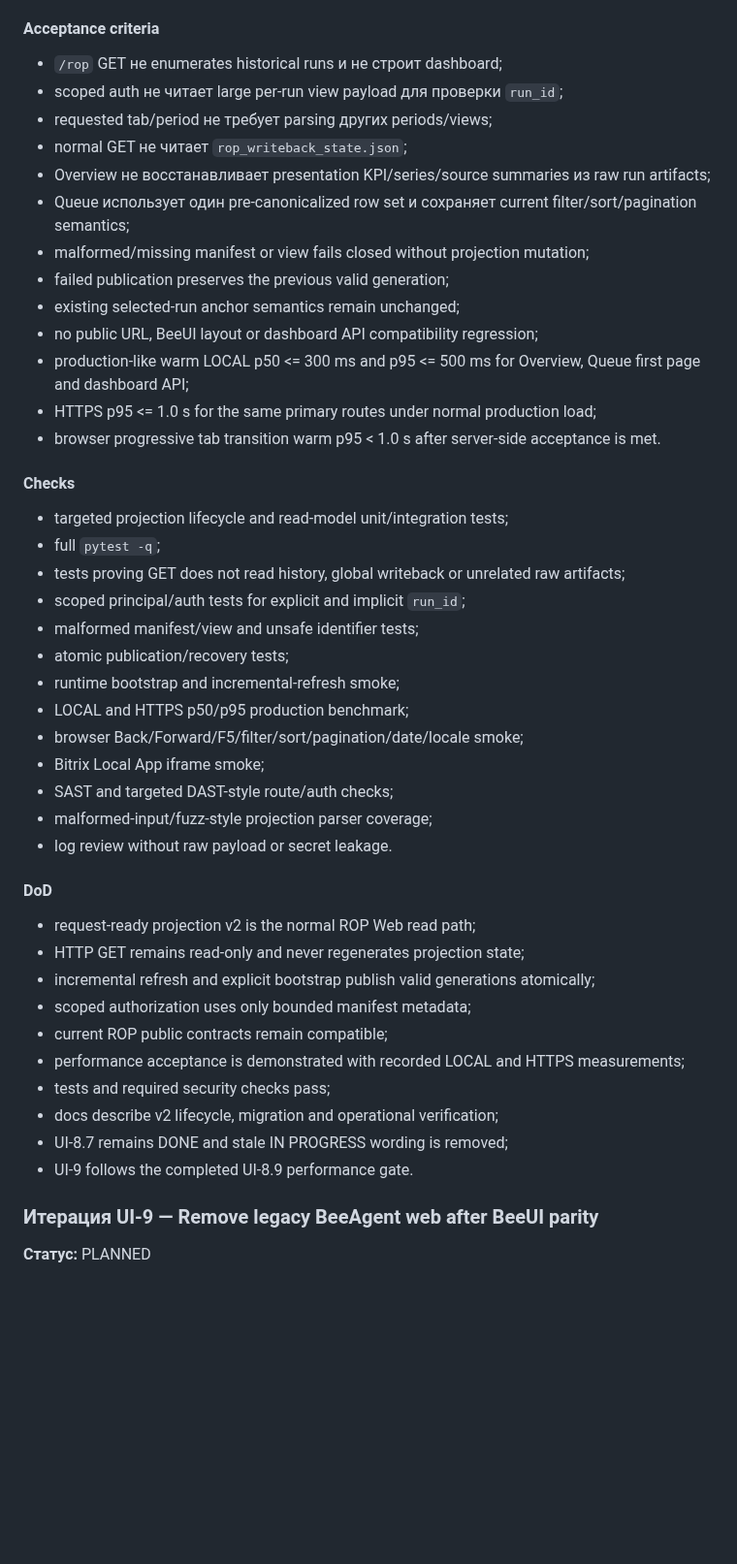
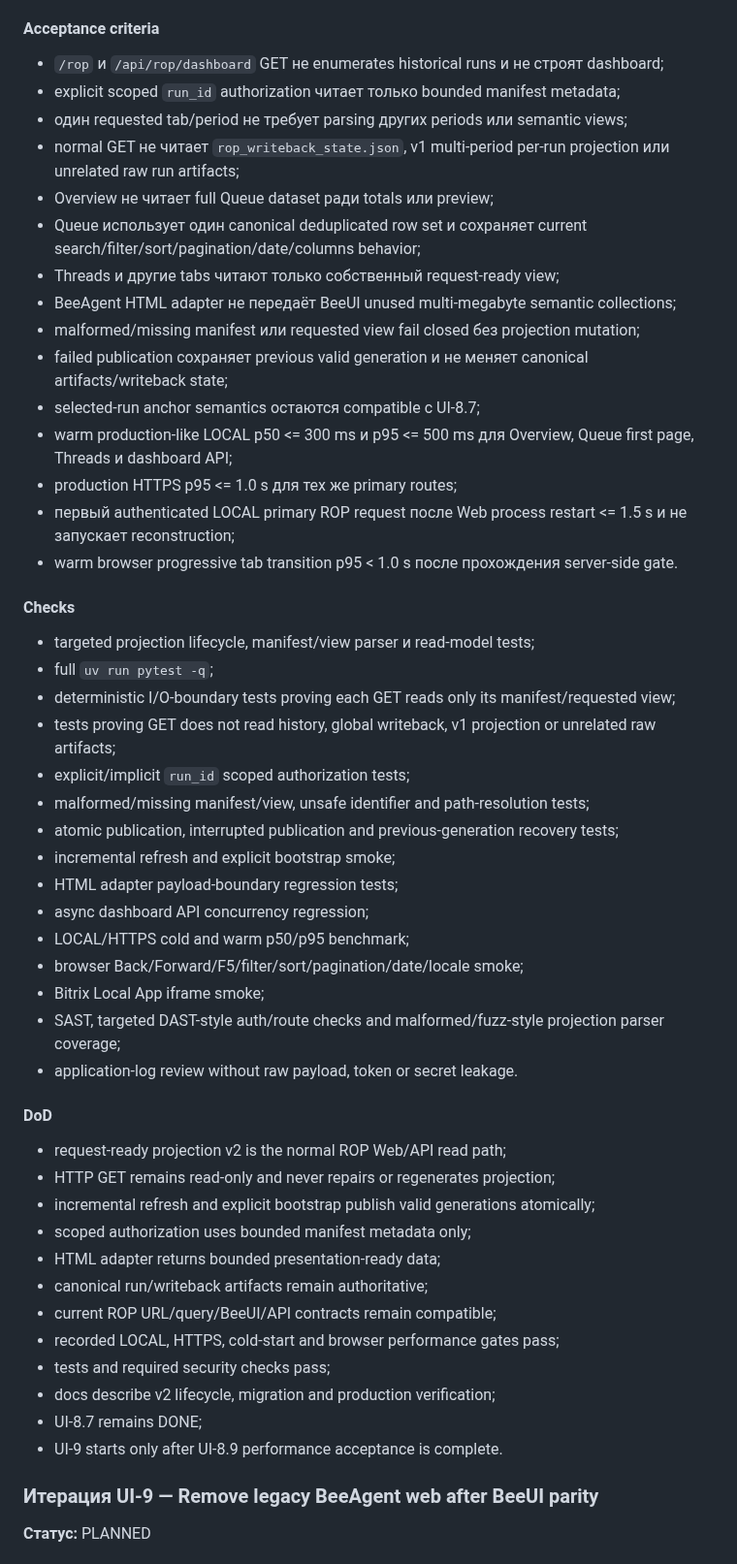
Before and after one commit to beesyst/beeagent, a Markdown page: docs/product/ui_roadmap.md, the part around one of its changes. Shown at 97% size. Rendered like a GitHub page; blank space fills up the shorter version.

Commit message:
chore: update roadmap

```diff
--- a/docs/product/ui_roadmap.md
+++ b/docs/product/ui_roadmap.md
@@ -3339,48 +3347,54 @@ BeeAgent Web runtime использует validated request-ready projection v2,
 
 #### Acceptance criteria
 
-- `/rop` GET не enumerates historical runs и не строит dashboard;
-- scoped auth не читает large per-run view payload для проверки `run_id`;
-- requested tab/period не требует parsing других periods/views;
-- normal GET не читает `rop_writeback_state.json`;
-- Overview не восстанавливает presentation KPI/series/source summaries из raw run artifacts;
-- Queue использует один pre-canonicalized row set и сохраняет current filter/sort/pagination semantics;
-- malformed/missing manifest or view fails closed without projection mutation;
-- failed publication preserves the previous valid generation;
-- existing selected-run anchor semantics remain unchanged;
-- no public URL, BeeUI layout or dashboard API compatibility regression;
-- production-like warm LOCAL p50 <= 300 ms and p95 <= 500 ms for Overview, Queue first page and dashboard API;
-- HTTPS p95 <= 1.0 s for the same primary routes under normal production load;
-- browser progressive tab transition warm p95 < 1.0 s after server-side acceptance is met.
+- `/rop` и `/api/rop/dashboard` GET не enumerates historical runs и не строят dashboard;
+- explicit scoped `run_id` authorization читает только bounded manifest metadata;
+- один requested tab/period не требует parsing других periods или semantic views;
+- normal GET не читает `rop_writeback_state.json`, v1 multi-period per-run projection или unrelated raw run artifacts;
+- Overview не читает full Queue dataset ради totals или preview;
+- Queue использует один canonical deduplicated row set и сохраняет current search/filter/sort/pagination/date/columns behavior;
+- Threads и другие tabs читают только собственный request-ready view;
+- BeeAgent HTML adapter не передаёт BeeUI unused multi-megabyte semantic collections;
+- malformed/missing manifest или requested view fail closed без projection mutation;
+- failed publication сохраняет previous valid generation и не меняет canonical artifacts/writeback state;
+- selected-run anchor semantics остаются compatible с UI-8.7;
+- warm production-like LOCAL p50 <= 300 ms и p95 <= 500 ms для Overview, Queue first page, Threads и dashboard API;
+- production HTTPS p95 <= 1.0 s для тех же primary routes;
+- первый authenticated LOCAL primary ROP request после Web process restart <= 1.5 s и не запускает reconstruction;
+- warm browser progressive tab transition p95 < 1.0 s после прохождения server-side gate.
 
 #### Checks
 
-- targeted projection lifecycle and read-model unit/integration tests;
-- full `pytest -q`;
-- tests proving GET does not read history, global writeback or unrelated raw artifacts;
-- scoped principal/auth tests for explicit and implicit `run_id`;
-- malformed manifest/view and unsafe identifier tests;
-- atomic publication/recovery tests;
-- runtime bootstrap and incremental-refresh smoke;
-- LOCAL and HTTPS p50/p95 production benchmark;
+- targeted projection lifecycle, manifest/view parser и read-model tests;
+- full `uv run pytest -q`;
+- deterministic I/O-boundary tests proving each GET reads only its manifest/requested view;
+- tests proving GET does not read history, global writeback, v1 projection or unrelated raw artifacts;
+- explicit/implicit `run_id` scoped authorization tests;
+- malformed/missing manifest/view, unsafe identifier and path-resolution tests;
+- atomic publication, interrupted publication and previous-generation recovery tests;
+- incremental refresh and explicit bootstrap smoke;
+- HTML adapter payload-boundary regression tests;
+- async dashboard API concurrency regression;
+- LOCAL/HTTPS cold and warm p50/p95 benchmark;
 - browser Back/Forward/F5/filter/sort/pagination/date/locale smoke;
 - Bitrix Local App iframe smoke;
-- SAST and targeted DAST-style route/auth checks;
-- malformed-input/fuzz-style projection parser coverage;
-- log review without raw payload or secret leakage.
+- SAST, targeted DAST-style auth/route checks and malformed/fuzz-style projection parser coverage;
+- application-log review without raw payload, token or secret leakage.
 
 #### DoD
 
-- request-ready projection v2 is the normal ROP Web read path;
-- HTTP GET remains read-only and never regenerates projection state;
+- request-ready projection v2 is the normal ROP Web/API read path;
+- HTTP GET remains read-only and never repairs or regenerates projection;
 - incremental refresh and explicit bootstrap publish valid generations atomically;
-- scoped authorization uses only bounded manifest metadata;
-- current ROP public contracts remain compatible;
-- performance acceptance is demonstrated with recorded LOCAL and HTTPS measurements;
+- scoped authorization uses bounded manifest metadata only;
+- HTML adapter returns bounded presentation-ready data;
+- canonical run/writeback artifacts remain authoritative;
+- current ROP URL/query/BeeUI/API contracts remain compatible;
+- recorded LOCAL, HTTPS, cold-start and browser performance gates pass;
 - tests and required security checks pass;
-- docs describe v2 lifecycle, migration and operational verification;
-- UI-8.7 remains DONE and stale IN PROGRESS wording is removed;
-- UI-9 follows the completed UI-8.9 performance gate.
+- docs describe v2 lifecycle, migration and production verification;
+- UI-8.7 remains DONE;
+- UI-9 starts only after UI-8.9 performance acceptance is complete.
 
 ### Итерация UI-9 — Remove legacy BeeAgent web after BeeUI parity
 
```
Also changed, not shown: other parts of docs/product/ui_roadmap.md (+31 -23 lines).
